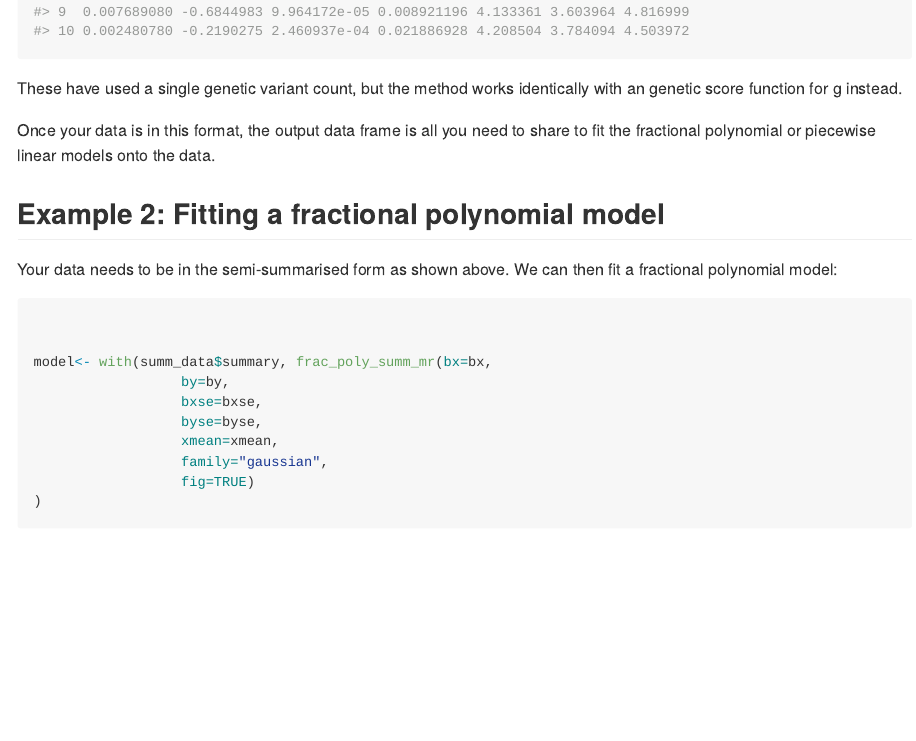
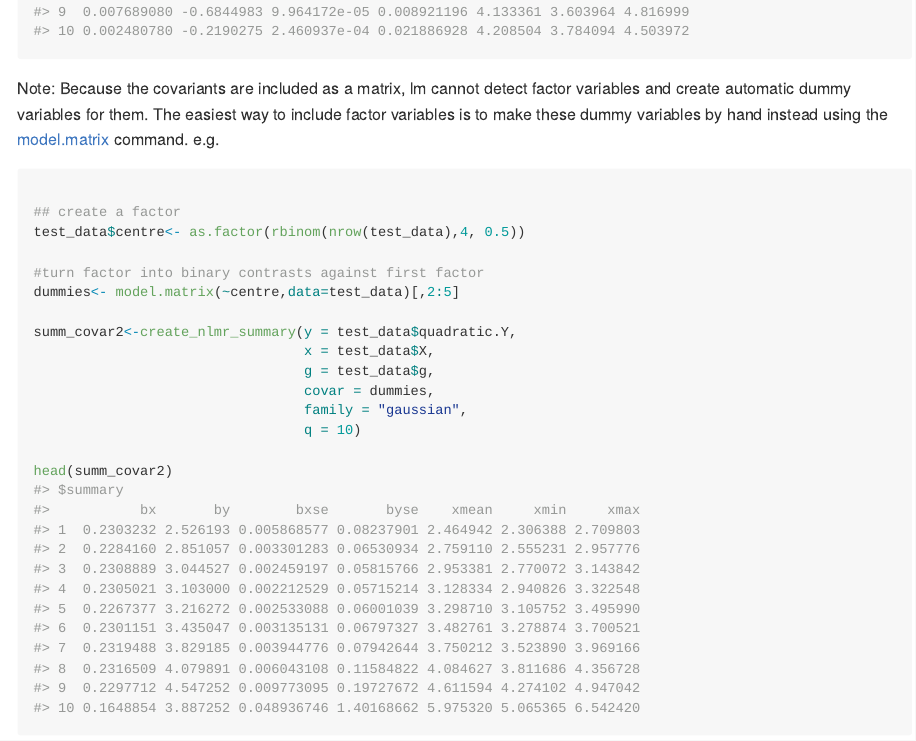
Before and after one commit to amymariemason/SUMnlmr, an R Markdown document (README.Rmd): the page in a window 1100 px wide, from 2340 px down. Rendered offline with R 4.5, knitr and Pandoc, with nearby package versions; code that draws random numbers runs with fixed seeds of ours; some code elsewhere in the file could not run offline.

Commit message:
clarify dummy vars

````diff
--- a/README.Rmd
+++ b/README.Rmd
@@ -100,6 +100,29 @@ summ_covar<-create_nlmr_summary(y = test_data$quadratic.Y,
                                 q = 10)
 
 head(summ_covar)
+```
+Note: Because the covariants are included as a matrix, lm cannot detect factor
+variables and create automatic dummy variables for them. The easiest way to
+include factor variables is to make these dummy variables by hand instead using
+the [model.matrix](https://stat.ethz.ch/R-manual/R-devel/library/stats/html/model.matrix.html)
+command. e.g.
+
+```{r example3b}
+
+## create a factor
+test_data$centre<- as.factor(rbinom(nrow(test_data),4, 0.5))
+
+#turn factor into binary contrasts against first factor
+dummies<- model.matrix(~centre,data=test_data)[,2:5]
+
+summ_covar2<-create_nlmr_summary(y = test_data$quadratic.Y,
+                                 x = test_data$X,
+                                 g = test_data$g,
+                                 covar = dummies,
+                                 family = "gaussian",
+                                 q = 10)
+
+head(summ_covar2)
 ```
 
 These have used a single genetic variant count, but the method works identically
````
Also changed, not shown: R/piecewise_new.R (+2 -2 lines), README.md, 8 other files.
